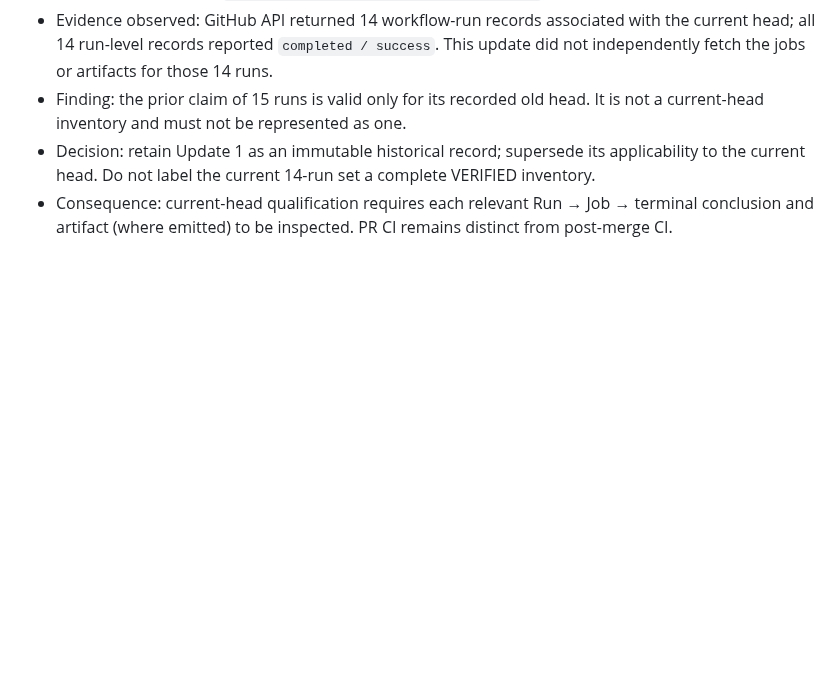
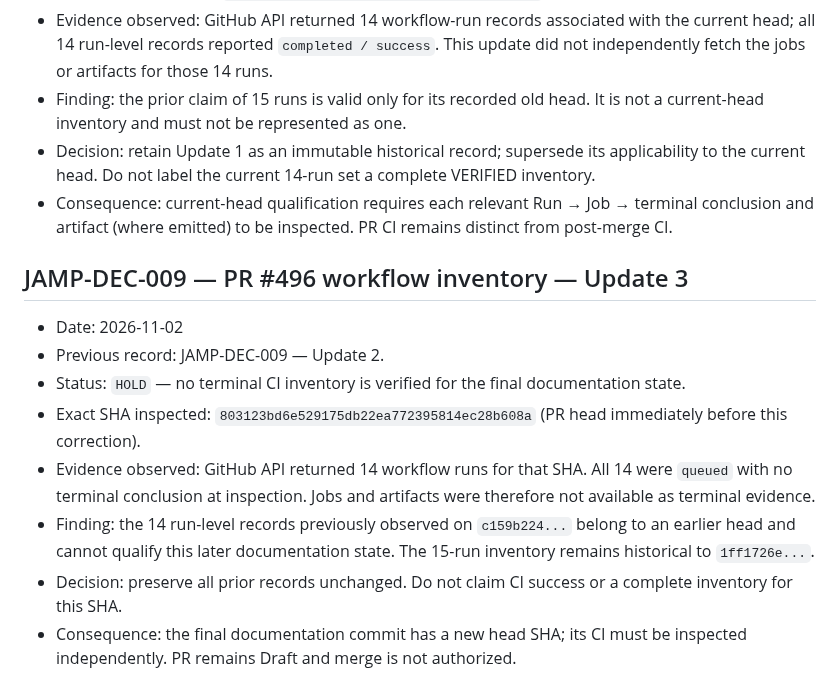
Before and after one commit to qwertymarketolog-lab/JAMP, a Markdown page: docs/DECISION_LOG.md, the part around the change. GitHub-like rendering; blank space fills up the shorter version.

Commit message:
docs: record queued CI state for documentation revision

```diff
--- a/docs/DECISION_LOG.md
+++ b/docs/DECISION_LOG.md
@@ -546,3 +546,15 @@ Add subsequent records below. Never edit the historical findings above.
 - Finding: the prior claim of 15 runs is valid only for its recorded old head. It is not a current-head inventory and must not be represented as one.
 - Decision: retain Update 1 as an immutable historical record; supersede its applicability to the current head. Do not label the current 14-run set a complete VERIFIED inventory.
 - Consequence: current-head qualification requires each relevant Run → Job → terminal conclusion and artifact (where emitted) to be inspected. PR CI remains distinct from post-merge CI.
+
+
+## JAMP-DEC-009 — PR #496 workflow inventory — Update 3
+
+- Date: 2026-11-02
+- Previous record: JAMP-DEC-009 — Update 2.
+- Status: `HOLD` — no terminal CI inventory is verified for the final documentation state.
+- Exact SHA inspected: `803123bd6e529175db22ea772395814ec28b608a` (PR head immediately before this correction).
+- Evidence observed: GitHub API returned 14 workflow runs for that SHA. All 14 were `queued` with no terminal conclusion at inspection. Jobs and artifacts were therefore not available as terminal evidence.
+- Finding: the 14 run-level records previously observed on `c159b224...` belong to an earlier head and cannot qualify this later documentation state. The 15-run inventory remains historical to `1ff1726e...`.
+- Decision: preserve all prior records unchanged. Do not claim CI success or a complete inventory for this SHA.
+- Consequence: the final documentation commit has a new head SHA; its CI must be inspected independently. PR remains Draft and merge is not authorized.
```
